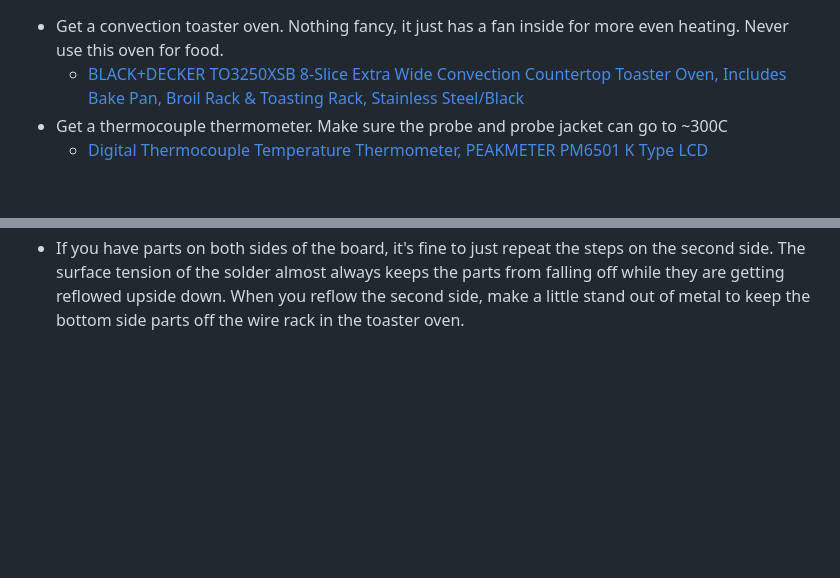
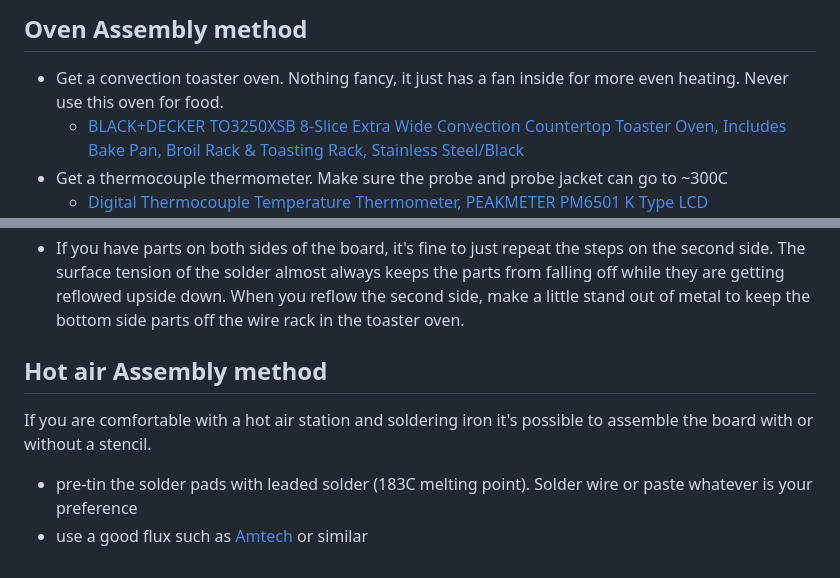
Before and after one commit to skot/bitaxe, a Markdown page: assembly.md, 2 parts joined by grey strips. Rendered like a GitHub page; blank space fills up the shorter version.

```diff
--- a/assembly.md
+++ b/assembly.md
@@ -1,3 +1,5 @@
+
+## Oven Assembly method
 - Get a convection toaster oven. Nothing fancy, it just has a fan inside for more even heating. Never use this oven for food.
   - [BLACK+DECKER TO3250XSB 8-Slice Extra Wide Convection Countertop Toaster Oven, Includes Bake Pan, Broil Rack & Toasting Rack, Stainless Steel/Black](https://www.amazon.com/BLACK-DECKER-TO3250XSB-Convection-Countertop/dp/B00LU2I428)
 - Get a thermocouple thermometer. Make sure the probe and probe jacket can go to ~300C
@@ -18,3 +20,9 @@
 - Let the boards cool for a bit in the oven with the door open.
 - Once cool to touch, inspect the boards with a microscope for dry pads and/or bridges. Depending on how well you did with stenciling there may be a few, especially on QFP packages. QFNs sometimes too. Fix these up with paste flux, solder braid and your soldering iron.
 - If you have parts on both sides of the board, it's fine to just repeat the steps on the second side. The surface tension of the solder almost always keeps the parts from falling off while they are getting reflowed upside down. When you reflow the second side, make a little stand out of metal to keep the bottom side parts off the wire rack in the toaster oven.
+
+
+## Hot air Assembly method
+If you are comfortable with a hot air station and soldering iron it's possible to assemble the board with or without a stencil.
+- pre-tin the solder pads with leaded solder (183C melting point). Solder wire or paste whatever is your preference
+- use a good flux such as [Amtech](https://www.amazon.com/NC-559-V2-TF-no-clean-tacky-flux-hand-soldering/dp/B09Y7KF2TM) or similar
```
Also changed, not shown: readme.md (+14 -8 lines), doc/render.png, 2 other files.
